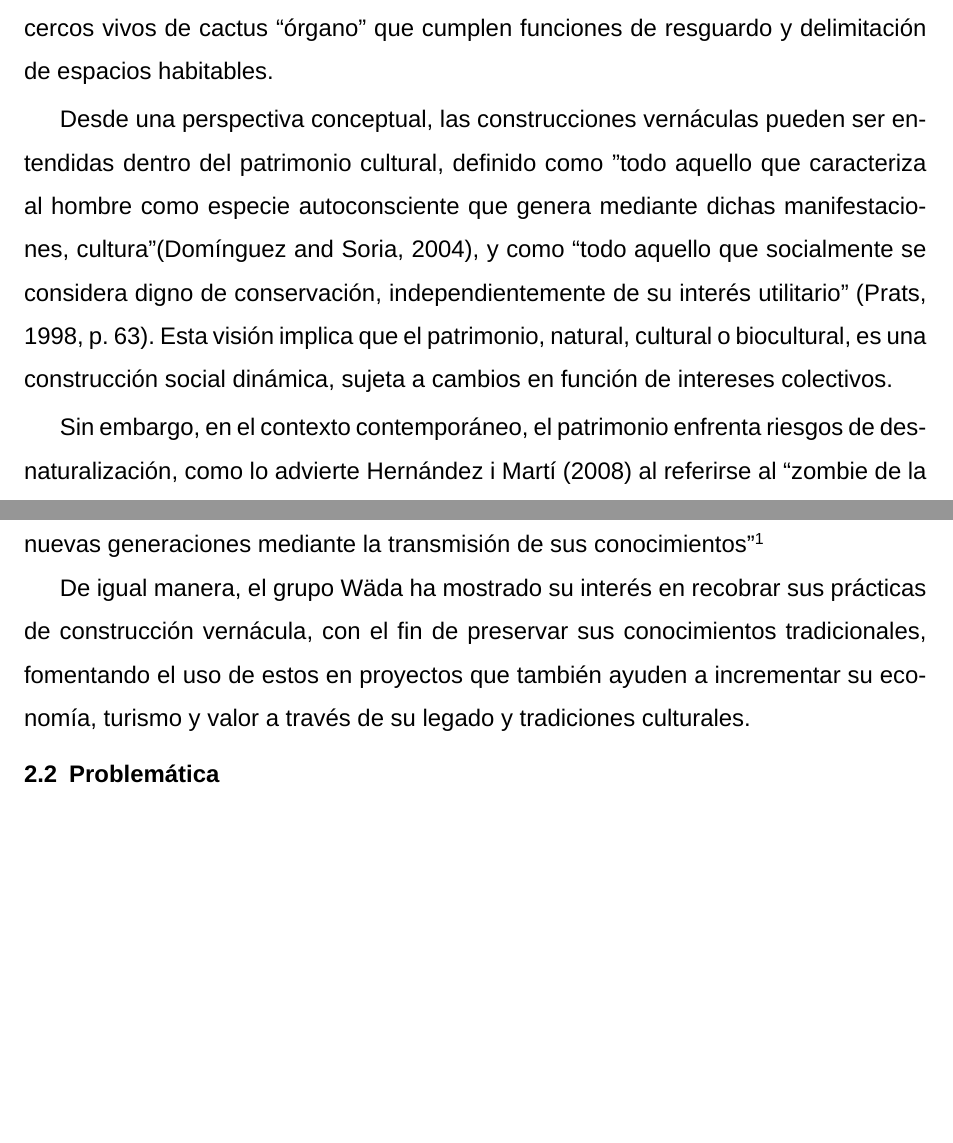
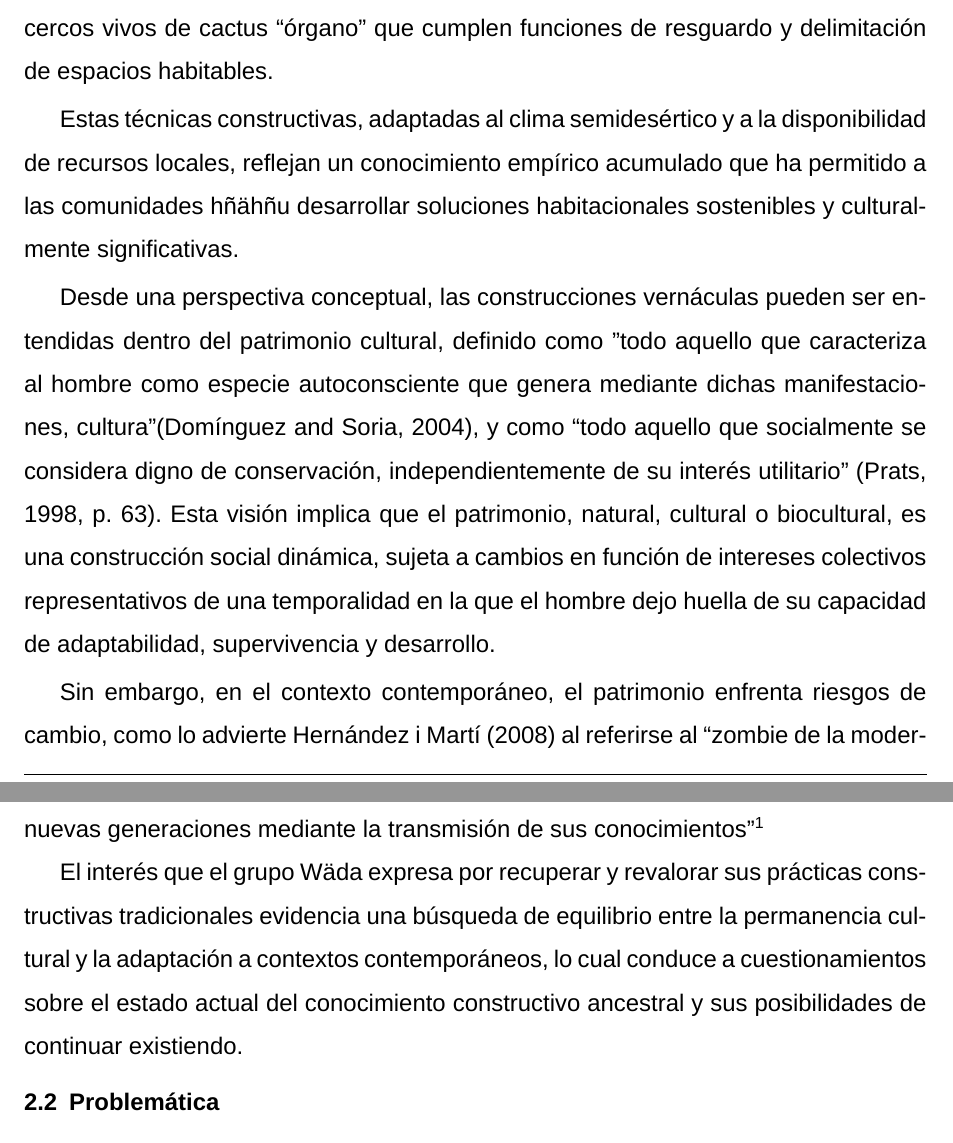
Before and after one commit to VictorHGH/ICR, a LaTeX document (estructura/icr.tex, which reads estructura/003_introduccion/001_contexto_general/contexto_general.tex): two parts of pages 4 and 5 of 27 before the commit and two parts of pages 4 and 5 of 28 after it, joined at a grey line, cut so that both start at the same text, the shorter picture padded with empty space. Compiled offline with XeLaTeX; a missing font is replaced by an installed copy or a similar font.

Commit message:
[Updated] contexto general

```diff
--- a/estructura/003_introduccion/001_contexto_general/contexto_general.tex
+++ b/estructura/003_introduccion/001_contexto_general/contexto_general.tex
@@ -4,10 +4,12 @@ El Valle del Mezquital, ubicado en el estado de Hidalgo, fue inicialmente habita
 
 Una manifestación de esta conexión es la arquitectura vernácula del Valle del Mezquital, en la cual persiste el uso de materiales locales como tepetate, quiotes de lechuguilla, pencas maguey, horcones de madera, tierra compactada y, en algunos casos, cercos vivos de cactus ``órgano'' que cumplen funciones de resguardo y delimitación de espacios habitables.
 
-Desde una perspectiva conceptual, las construcciones vernáculas pueden ser entendidas dentro del patrimonio cultural, definido como "todo aquello que caracteriza al hombre como especie autoconsciente que genera mediante dichas manifestaciones, cultura" \citep{dominguez2004pautas}, y como ``todo aquello que socialmente se considera digno de conservación, independientemente de su interés utilitario'' \citep[p. 63]{prats1998concepto}. Esta visión implica que el patrimonio, natural, cultural o biocultural, es una construcción social dinámica, sujeta a cambios en función de intereses colectivos.
+Estas técnicas constructivas, adaptadas al clima semidesértico y a la disponibilidad de recursos locales, reflejan un conocimiento empírico acumulado que ha permitido a las comunidades hñähñu desarrollar soluciones habitacionales sostenibles y culturalmente significativas.
 
-Sin embargo, en el contexto contemporáneo, el patrimonio enfrenta riesgos de desnaturalización, como lo advierte \cite{i2008zombi} al referirse al ``zombie de la modernidad'' como manifestaciones revividas artificialmente para cumplir funciones actuales como la legitimación de identidades, la promoción turística o la generación de productos de consumo. Esta instrumentalización pone en peligro la autenticidad de las tradiciones y la memoria colectiva de las comunidades.
+Desde una perspectiva conceptual, las construcciones vernáculas pueden ser entendidas dentro del patrimonio cultural, definido como "todo aquello que caracteriza al hombre como especie autoconsciente que genera mediante dichas manifestaciones, cultura" \citep{dominguez2004pautas}, y como ``todo aquello que socialmente se considera digno de conservación, independientemente de su interés utilitario'' \citep[p. 63]{prats1998concepto}. Esta visión implica que el patrimonio, natural, cultural o biocultural, es una construcción social dinámica, sujeta a cambios en función de intereses colectivos representativos de una temporalidad en la que el hombre dejo huella de su capacidad de adaptabilidad, supervivencia y desarrollo.
+
+Sin embargo, en el contexto contemporáneo, el patrimonio enfrenta riesgos de cambio, como lo advierte \cite{i2008zombi} al referirse al ``zombie de la modernidad'' como manifestaciones revividas artificialmente para cumplir funciones actuales como la legitimación de identidades, la promoción turística o la generación de productos de consumo. Esta instrumentalización pone en peligro la autenticidad de las tradiciones y la memoria colectiva de las comunidades.
 
 Un caso ejemplar de resistencia a estos cambios es el grupo Wäda, colectivo de artesanos pertenecientes a la comunidad de El Deca, cuya misión expresa: ``preservar sus actividades productivas tradicionales mediante la elaboración y comercialización de productos de fibra de maguey y bordado de textiles, así mismo busca incidir en las nuevas generaciones mediante la transmisión de sus conocimientos''\footnote{Cita tomada de un cartel expuesto en el taller Wäda.}
 
-De igual manera, el grupo Wäda ha mostrado su interés en recobrar sus prácticas de construcción vernácula, con el fin de preservar sus conocimientos tradicionales, fomentando el uso de estos en proyectos que también ayuden a incrementar su economía, turismo y valor a través de su legado y tradiciones culturales.
+El interés que el grupo Wäda expresa por recuperar y revalorar sus prácticas constructivas tradicionales evidencia una búsqueda de equilibrio entre la permanencia cultural y la adaptación a contextos contemporáneos, lo cual conduce a cuestionamientos sobre el estado actual del conocimiento constructivo ancestral y sus posibilidades de continuar existiendo.
```
